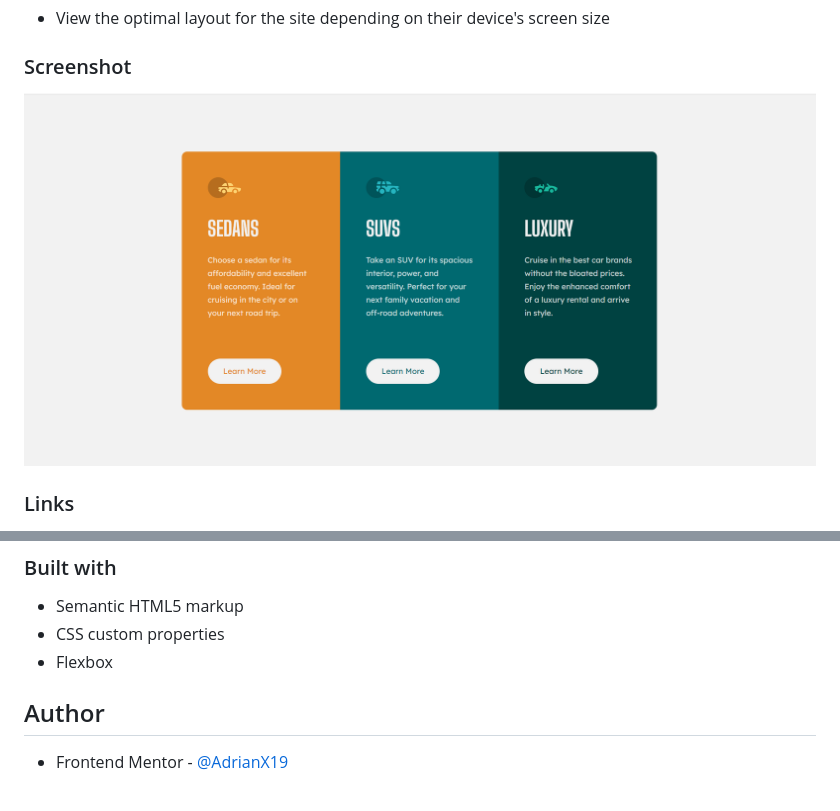
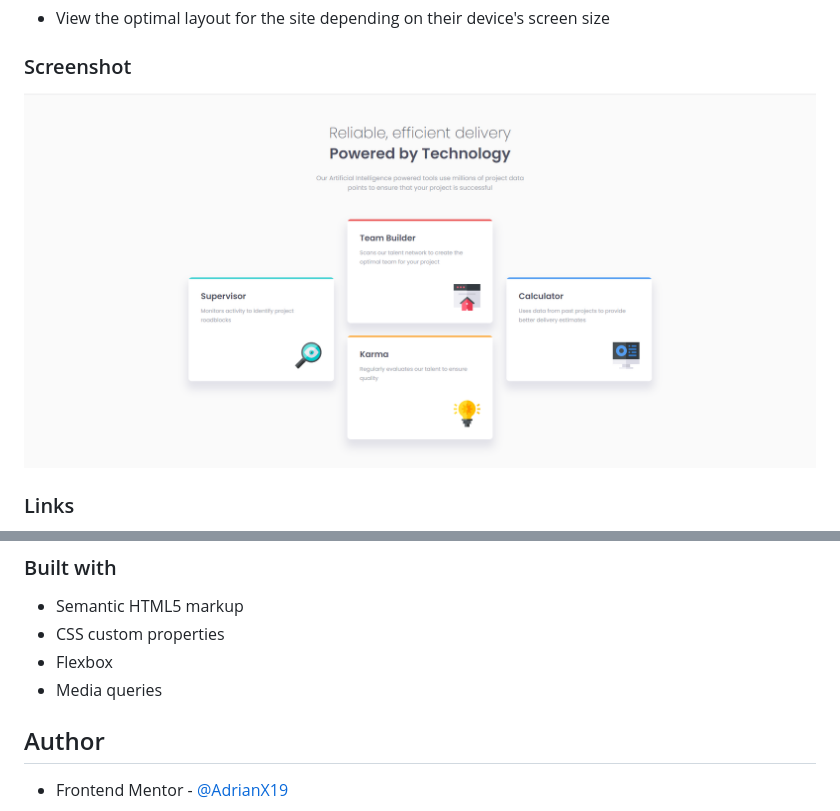
Before and after one commit to AdrianX19/four-card-feature-section, a Markdown page: README.md, 2 parts joined by grey strips. GitHub-like rendering; pictures changed too: final-result/desktop-final.PNG.

```diff
--- a/README.md
+++ b/README.md
@@ -35,6 +35,7 @@ Users should be able to:
 - Semantic HTML5 markup
 - CSS custom properties
 - Flexbox
+- Media queries
 
 ## Author
 
```
Also changed, not shown: 1 other file.
